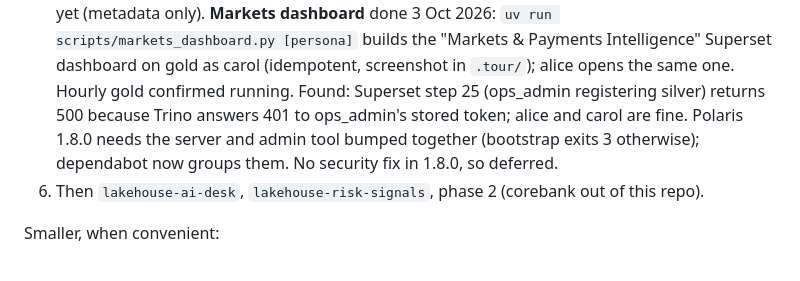
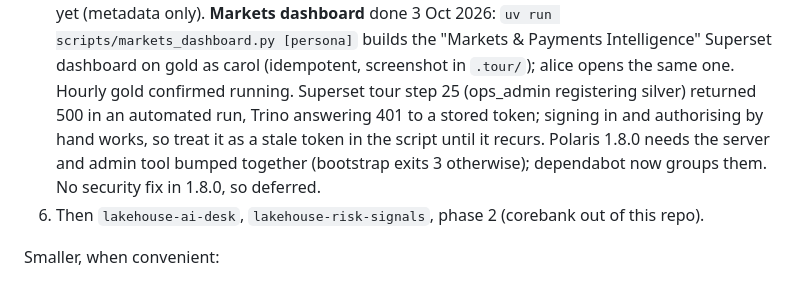
Before and after one commit to cloudcruncher/open-lakehouse, a Markdown page: docs/next-steps.md, the part around the change. Drawn GitHub-style.

Commit message:
Correct the ops_admin Superset note: a stale token in the tour, not a bug
Co-Authored-By: Claude Sonnet 5.5 <noreply@anthropic.com>

```diff
--- a/docs/next-steps.md
+++ b/docs/next-steps.md
@@ -110,8 +110,9 @@ table (165,729 trades, `notional` on every row, no duplicates), and gold rebuilt
    hourly gold run uses the new SQL. No login on the catalog yet (metadata only).
    **Markets dashboard** done 3 Oct 2026: `uv run scripts/markets_dashboard.py [persona]` builds the "Markets & Payments
    Intelligence" Superset dashboard on gold as carol (idempotent, screenshot in `.tour/`); alice opens the same one.
-   Hourly gold confirmed running. Found: Superset step 25 (ops_admin registering silver) returns 500 because Trino
-   answers 401 to ops_admin's stored token; alice and carol are fine. Polaris 1.8.0 needs the server and admin tool
+   Hourly gold confirmed running. Superset tour step 25 (ops_admin registering silver) returned 500 in an
+   automated run, Trino answering 401 to a stored token; signing in and authorising by hand works, so treat it as a
+   stale token in the script until it recurs. Polaris 1.8.0 needs the server and admin tool
    bumped together (bootstrap exits 3 otherwise); dependabot now groups them. No security fix in 1.8.0, so deferred.
 6. Then `lakehouse-ai-desk`, `lakehouse-risk-signals`, phase 2 (corebank out of this repo).
 
```
